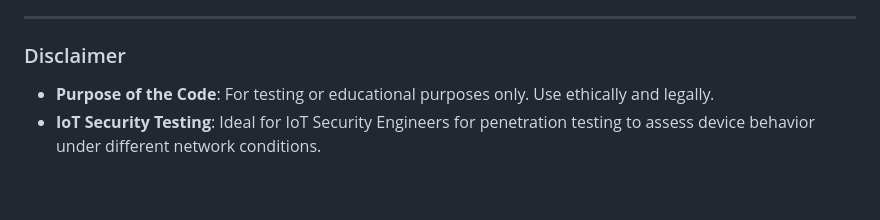
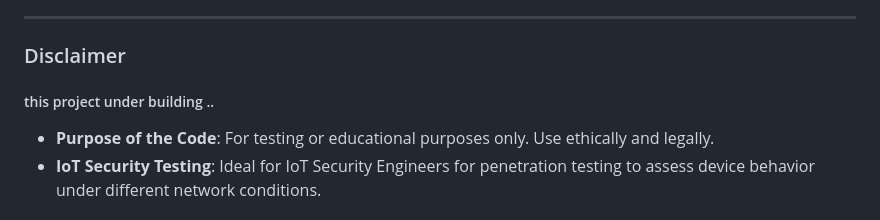
Before and after one commit to V33RU/CommandInWiFi-Zeroclick, a Markdown page: README.md, the part around the change. GitHub-like rendering; blank space fills up the shorter version.

```diff
--- a/README.md
+++ b/README.md
@@ -14,6 +14,7 @@
 ---
 
 ### Disclaimer
+##### this project under building ..
 
 - **Purpose of the Code**: For testing or educational purposes only. Use ethically and legally.
 - **IoT Security Testing**: Ideal for IoT Security Engineers for penetration testing to assess device behavior under different network conditions.
```
